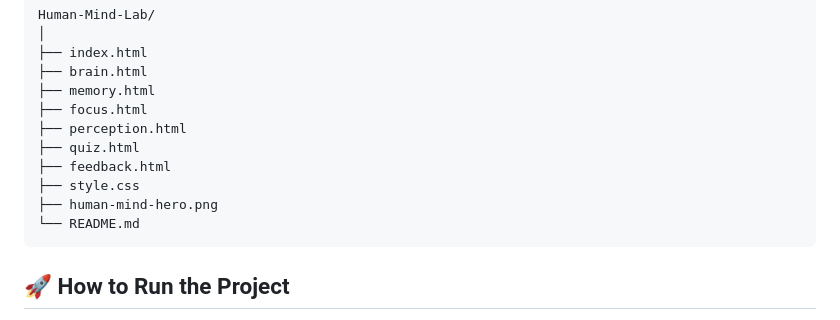
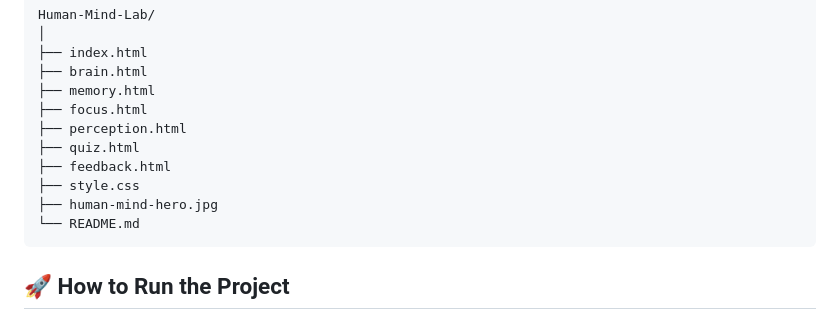
Before and after one commit to venkat-rao-dev/human-mind-lab, a Markdown page: README.md, the part around the change. Drawn GitHub-style.

````diff
--- a/README.md
+++ b/README.md
@@ -110,7 +110,7 @@ Human-Mind-Lab/
 ├── quiz.html
 ├── feedback.html
 ├── style.css
-├── human-mind-hero.png
+├── human-mind-hero.jpg
 └── README.md
 ```
 
````
